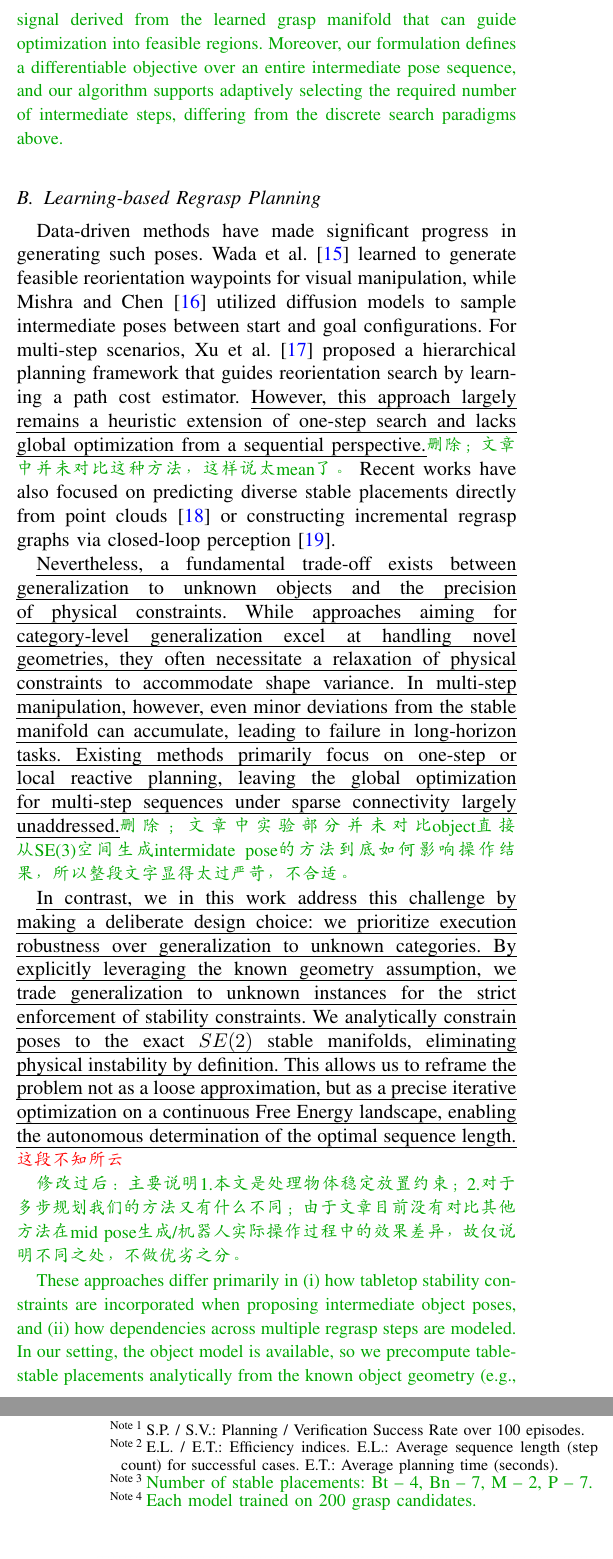
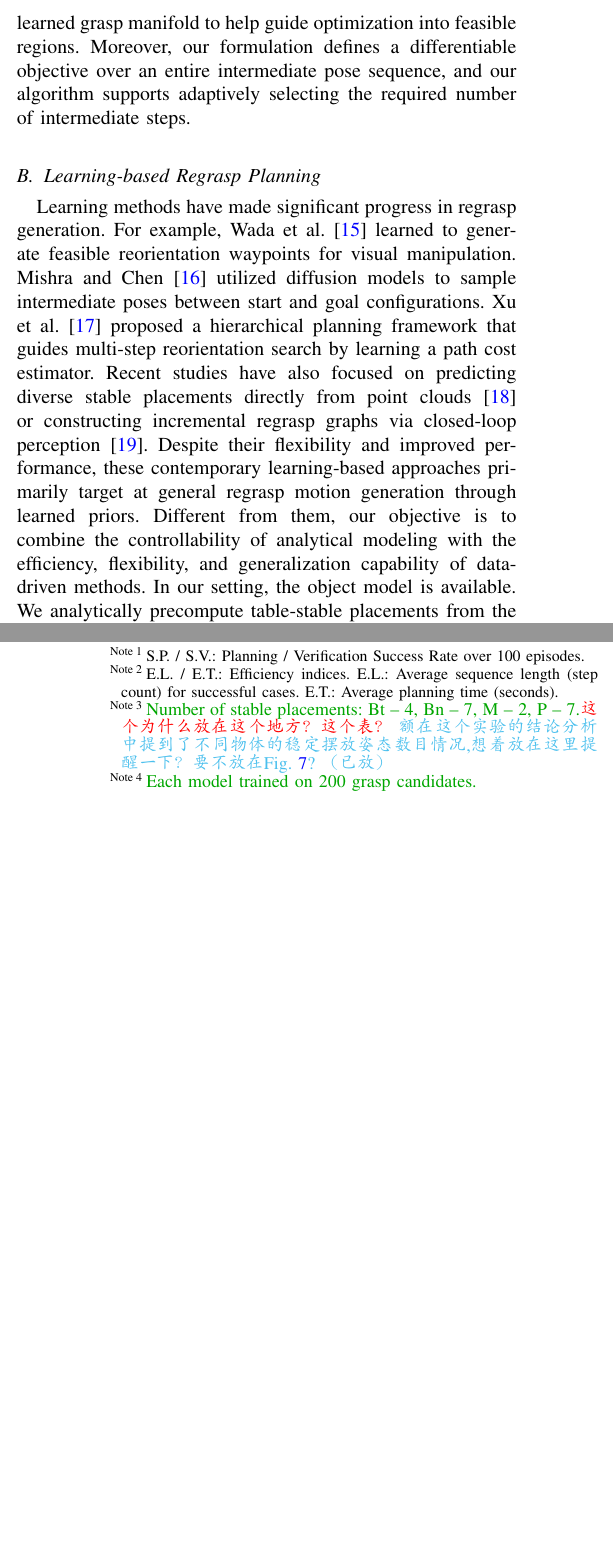
Before and after one commit to CRLqinliang/RAL2026_Qin, a LaTeX paper (main.tex): two parts of the columns of pages 2 and 8 of 9, joined at a grey line, cut at the place of the change, the shorter picture padded with empty space. Compiled offline with pdfLaTeX.

Commit message:
Updates from Overleaf

```diff
--- a/main.tex
+++ b/main.tex
@@ -144,15 +135,9 @@ Furthermore, to tackle planning challenges involving complex dynamics or long ho
-\lqin{In this work, we explore an alternative formulation based on differentiable energy-based costs. By modeling grasp feasibility as an EBM, individual constraints are composed into a combinatorial gradient field. This enables explicit computation of the derivative with respect to the object pose, providing a dense, informative signal derived from the learned grasp manifold that can guide optimization into feasible regions. Moreover, our formulation defines a differentiable objective over an entire intermediate pose sequence, and our algorithm supports adaptively selecting the required number of intermediate steps, differing from the discrete search paradigms above.}
+Graph-based regrasp planning typically constructs a connectivity graph where nodes represent discretely sampled object-grasp pairs. Edges are established to connect nodes sharing the same object pose (transit actions) or the same grasp configuration across different object poses (transfer actions). Given initial and target object poses, planning algorithms are then employed to evaluate connectivity and search for feasible paths across grasp modalities. Wan et al.~\cite{8611208} applied this approach to single-arm regrasp and dual-arm handover planning in tabletop settings. Addressing environmental complexity, Ma et al.~\cite{8453906} extended this framework to unstructured and cluttered static environments. Beyond standard pick-and-place tasks, graph search methods have been widely applied to dexterous manipulation scenarios. Cruciani et al.~\cite{8594303} introduced graph search to in-hand manipulation, addressing regrasp planning where fingers cannot maintain continuous contact. Building on this, Nagahama et al.~\cite{11037521} utilized graph search to mitigate uncertainty in in-hand manipulation, significantly enhancing grasp precision.
+Furthermore, to tackle planning challenges involving complex dynamics or long horizons, researchers have introduced additional modalities and abstraction strategies. Considering grasp stability, Hu et al.~\cite{10341842} incorporated sliding actions into the regrasp framework to expose potentially feasible grasps, establishing a multi-modal transition graph planned via Markov Decision Processes (MDPs). In deformable object assembly tasks, Qin et al.~\cite{10093024} proposed constructing a local Voronoi graph around the object's ideal path, treating regrasping as a passive repair mechanism to resolve geometric blockages. For sequential manipulation puzzles involving rigid bodies, Levit et al.~\cite{10610974} proposed reducing planning dimensionality by searching for sequences of easier sub-problems, using heuristics to guide the operation order. Furthermore, Levit and Toussaint~\cite{11247727} introduced Regrasp Maps, which voxelize space and construct a global state abstraction based on grasp signatures, effectively guiding solvers to discover complex regrasp sequences in highly constrained environments. In this work, we explore an alternative formulation based on a differentiable energy-based cost. By modeling grasp feasibility as an EBM, we compose individual constraints into a combinatorial gradient field, which enables explicit computing derivatives with respect to object poses, thus producing a dense, informative signal derived from the learned grasp manifold to help guide optimization into feasible regions. Moreover, our formulation defines a differentiable objective over an entire intermediate pose sequence, and our algorithm supports adaptively selecting the required number of intermediate steps.
 
 \subsection{Learning-based Regrasp Planning}
-Data-driven methods have made significant progress in generating such poses. Wada et al.~\cite{wada2022reorientbot} learned to generate feasible reorientation waypoints for visual manipulation, while Mishra and Chen~\cite{10610749} utilized diffusion models to sample intermediate poses between start and goal configurations. For multi-step scenarios, Xu et al.~\cite{9811547} proposed a hierarchical planning framework that guides reorientation search by learning a path cost estimator. \uline{However, this approach largely remains a heuristic extension of one-step search and lacks global optimization from a sequential perspective.}\lqin{删除；文章中并未对比这种方法，这样说太mean了。} Recent works have also focused on predicting diverse stable placements directly from point clouds~\cite{10313307} or constructing incremental regrasp graphs via closed-loop perception~\cite{10955269}.
 
-\uline{Nevertheless, a fundamental trade-off exists between generalization to unknown objects and the precision of physical constraints. While approaches aiming for category-level generalization excel at handling novel geometries, they often necessitate a relaxation of physical constraints to accommodate shape variance. In multi-step manipulation, however, even minor deviations from the stable manifold can accumulate, leading to failure in long-horizon tasks. Existing methods primarily focus on one-step or local reactive planning, leaving the global optimization for multi-step sequences under sparse connectivity largely unaddressed.}\lqin{删除；文章中实验部分并未对比object直接从SE(3)空间生成intermidate pose的方法到底如何影响操作结果，所以整段文字显得太过严苛，不合适。}
-
-\uline{In contrast, we in this work address this challenge by making a deliberate design choice: we prioritize execution robustness over generalization to unknown categories. By explicitly leveraging the known geometry assumption, we trade generalization to unknown instances for the strict enforcement of stability constraints. We analytically constrain poses to the exact $SE(2)$ stable manifolds, eliminating physical instability by definition. This allows us to reframe the problem not as a loose approximation, but as a precise iterative optimization on a continuous Free Energy landscape, enabling the autonomous determination of the optimal sequence length.} \wan{这段不知所云}
-
-\lqin{修改过后：主要说明1.本文是处理物体稳定放置约束；2.对于多步规划我们的方法又有什么不同；由于文章目前没有对比其他方法在mid pose生成/机器人实际操作过程中的效果差异，故仅说明不同之处，不做优劣之分。}
-
-\lqin{These approaches differ primarily in (i) how tabletop stability constraints are incorporated when proposing intermediate object poses, and (ii) how dependencies across multiple regrasp steps are modeled. In our setting, the object model is available, so we precompute table-stable placements analytically from the known object geometry (e.g., under a uniform-density assumption) and restrict intermediate poses to planar perturbations around these stable placements. Regarding multi-step planning, our formulation can optimize an entire intermediate pose sequence via a differentiable sequence-level objective and supports automatically selecting the required number of intermediate steps.}
+Learning methods have made significant progress in regrasp generation. For example, Wada et al.~\cite{wada2022reorientbot} learned to generate feasible reorientation waypoints for visual manipulation. Mishra and Chen~\cite{10610749} utilized diffusion models to sample intermediate poses between start and goal configurations. Xu et al.~\cite{9811547} proposed a hierarchical planning framework that guides multi-step reorientation search by learning a path cost estimator. Recent studies have also focused on predicting diverse stable placements directly from point clouds~\cite{10313307} or constructing incremental regrasp graphs via closed-loop perception~\cite{10955269}. Despite their flexibility and improved performance, these contemporary learning-based approaches primarily target at general regrasp motion generation through learned priors. Different from them, our objective is to combine the controllability of analytical modeling with the efficiency, flexibility, and generalization capability of data-driven methods. In our setting, the object model is available. We analytically precompute table-stable placements from the known object geometry and restrict intermediate poses to planar perturbations around these stable placements. For multi-step regrasp sequence planning, our formulation optimizes the entire sequence of intermediate poses through a differentiable energy-based cost, which enables gradient-based refinement of intermediate states and supports automatic determination of the required number of intermediate steps, rather than relying solely on discrete sampling or fixed-length search.
 
 \section{Energy-Based Regrasp Planning}
 \label{sec_regrasp_planning}
@@ -560,7 +547,7 @@ This experiment evaluates the effectiveness of multi-step deepening. We reconduc
       \footnotesize
       \item[Note 1] S.P. / S.V.: Planning / Verification Success Rate over 100 episodes.
       \item[Note 2] E.L. / E.T.: Efficiency indices. E.L.: Average sequence length (step count) for successful cases. E.T.: Average planning time (seconds).
-      \item[Note 3] \lqin{Number of stable placements: Bt -- 4, Bn -- 7, M -- 2, P -- 7.}
+      \item[Note 3] \lqin{Number of stable placements: Bt -- 4, Bn -- 7, M -- 2, P -- 7.}\wan{这个为什么放在这个地方？这个表？} \lqinextra{额在这个实验的结论分析中提到了不同物体的稳定摆放姿态数目情况,想着放在这里提醒一下？要不放在Fig.~\ref{fig_objs}? （已放）}
       \item[Note 4] \lqin{Each model trained on 200 grasp candidates.}
     \end{tablenotes}
     \end{threeparttable}
```
Also changed, not shown: main.tex (19 more changed lines).
